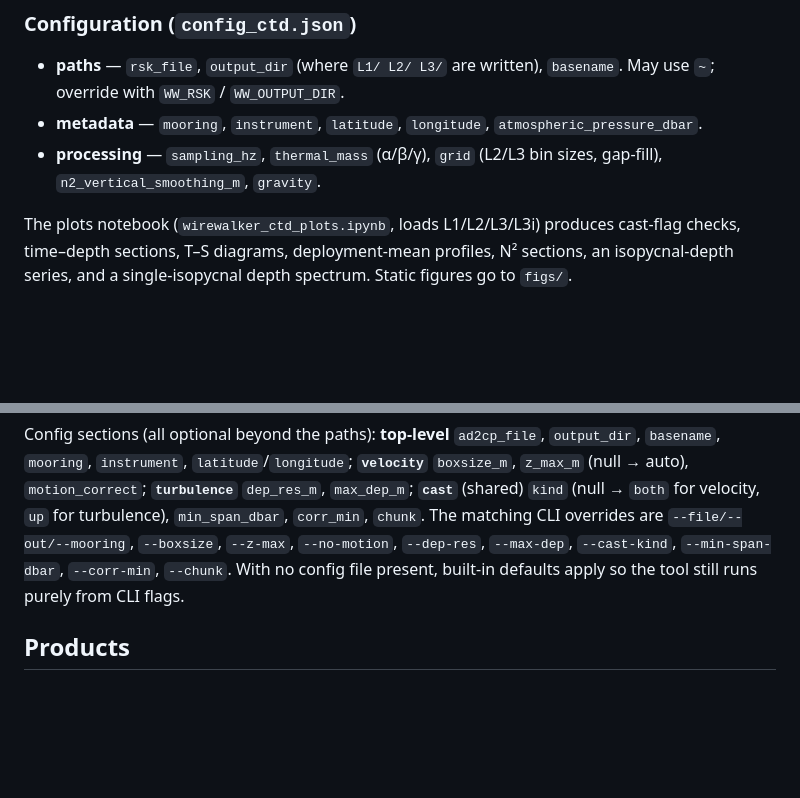
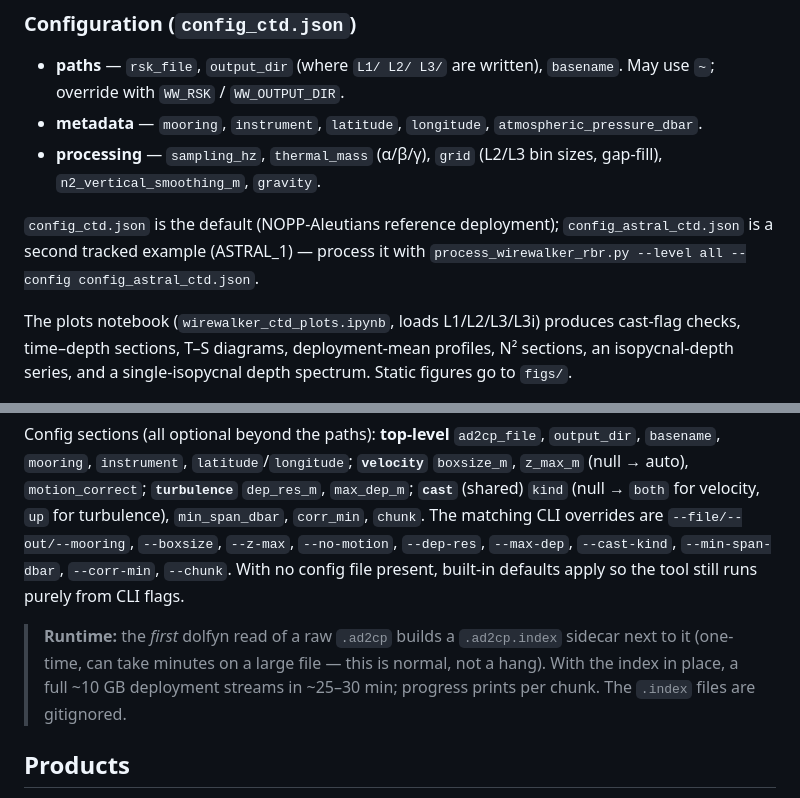
Before and after one commit to missioncreep11/PyWirewalker, a Markdown page: README.md, 2 parts joined by grey strips. GitHub-like rendering; blank space fills up the shorter version.

Commit message:
Docs: clarify no-context run steps (indexing note, example configs)
Add an ADCP runtime note (first dolfyn read builds a .ad2cp.index; a full
deployment streams in ~25-30 min) so a long run is not mistaken for a hang,
and document config_astral_ctd.json as a second tracked CTD example.

Co-Authored-By: Claude Opus 4.8 <noreply@anthropic.com>

```diff
--- a/README.md
+++ b/README.md
@@ -122,6 +122,10 @@ is passed through under a name slugged from its long name (e.g. `backscatter`, `
 - **processing** — `sampling_hz`, `thermal_mass` (α/β/γ), `grid` (L2/L3 bin sizes, gap-fill),
   `n2_vertical_smoothing_m`, `gravity`.
 
+`config_ctd.json` is the default (NOPP-Aleutians reference deployment); `config_astral_ctd.json`
+is a second tracked example (ASTRAL_1) — process it with
+`process_wirewalker_rbr.py --level all --config config_astral_ctd.json`.
+
 The plots notebook (`wirewalker_ctd_plots.ipynb`, loads L1/L2/L3/L3i) produces cast-flag
 checks, time–depth sections, T–S diagrams, deployment-mean profiles, N² sections, an
 isopycnal-depth series, and a single-isopycnal depth spectrum. Static figures go to `figs/`.
@@ -168,6 +172,11 @@ Config sections (all optional beyond the paths): **top-level** `ad2cp_file`, `ou
 `--corr-min`, `--chunk`. With no config file present, built-in defaults apply so the tool
 still runs purely from CLI flags.
 
+> **Runtime:** the *first* dolfyn read of a raw `.ad2cp` builds a `.ad2cp.index` sidecar
+> next to it (one-time, can take minutes on a large file — this is normal, not a hang).
+> With the index in place, a full ~10 GB deployment streams in ~25–30 min; progress prints
+> per chunk. The `.index` files are gitignored.
+
 ## Products
 
 - **velocity** (`ww_sig1000/{transforms,geometry,casts,velocity,motion,l2}.py`) — beam →
```
